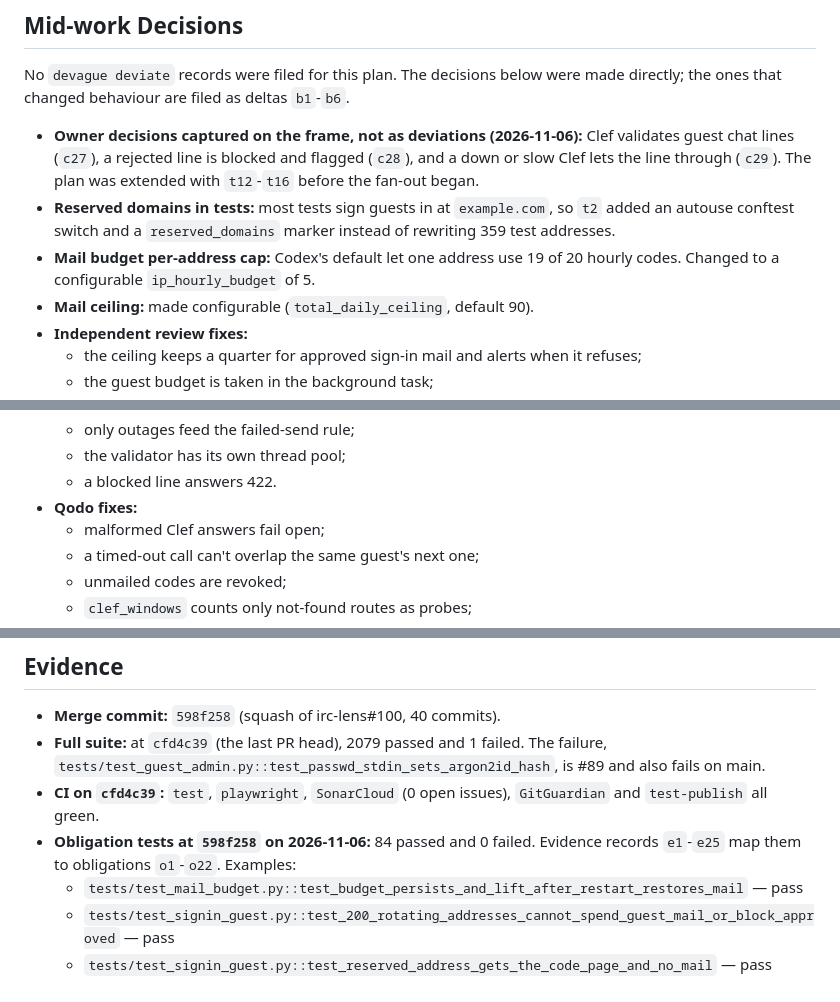
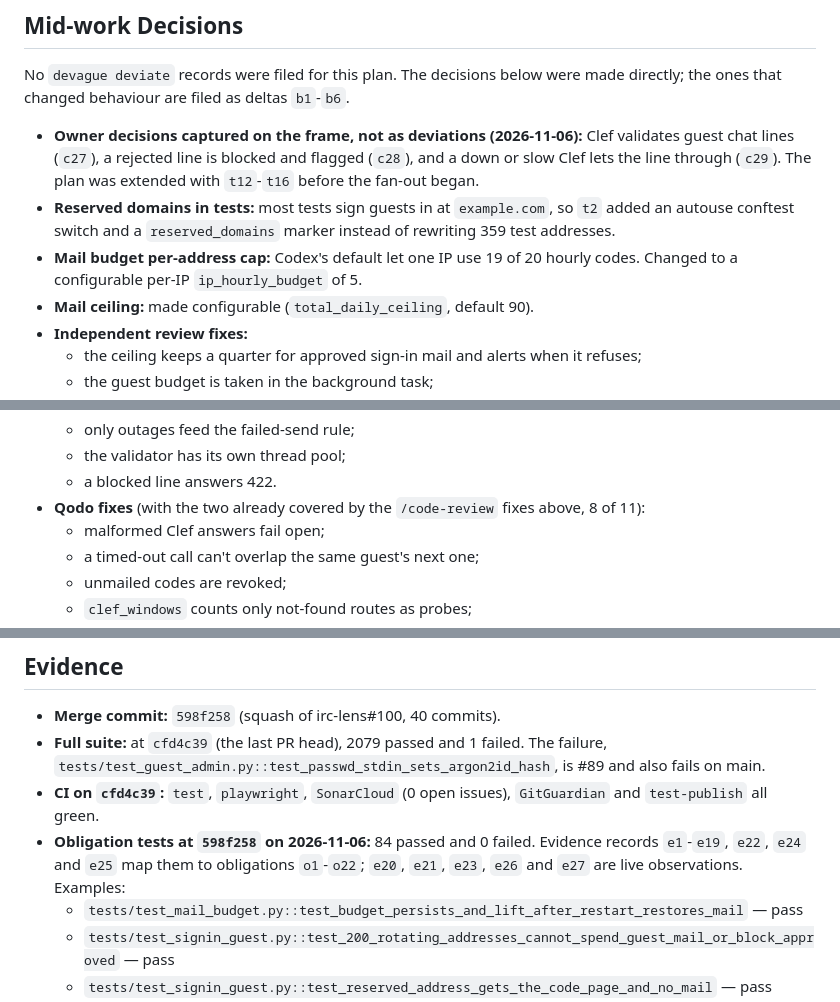
Before and after one commit to agentculture/irc-lens, a Markdown page: docs/deliveries/2026-11-04-harden-public-sign-in.md, 3 parts joined by grey strips. GitHub-like rendering.

```diff
--- a/docs/deliveries/2026-11-04-harden-public-sign-in.md
+++ b/docs/deliveries/2026-11-04-harden-public-sign-in.md
@@ -57,7 +57,7 @@ No `devague deviate` records were filed for this plan. The decisions below were
 
 - **Owner decisions captured on the frame, not as deviations (2026-11-06):** Clef validates guest chat lines (`c27`), a rejected line is blocked and flagged (`c28`), and a down or slow Clef lets the line through (`c29`). The plan was extended with `t12`-`t16` before the fan-out began.
 - **Reserved domains in tests:** most tests sign guests in at `example.com`, so `t2` added an autouse conftest switch and a `reserved_domains` marker instead of rewriting 359 test addresses.
-- **Mail budget per-address cap:** Codex's default let one address use 19 of 20 hourly codes. Changed to a configurable `ip_hourly_budget` of 5.
+- **Mail budget per-address cap:** Codex's default let one IP use 19 of 20 hourly codes. Changed to a configurable per-IP `ip_hourly_budget` of 5.
 - **Mail ceiling:** made configurable (`total_daily_ceiling`, default 90).
 - **Independent review fixes:**
   - the ceiling keeps a quarter for approved sign-in mail and alerts when it refuses;
@@ -71,7 +71,7 @@ No `devague deviate` records were filed for this plan. The decisions below were
   - only outages feed the failed-send rule;
   - the validator has its own thread pool;
   - a blocked line answers 422.
-- **Qodo fixes:**
+- **Qodo fixes** (with the two already covered by the `/code-review` fixes above, 8 of 11):
   - malformed Clef answers fail open;
   - a timed-out call can't overlap the same guest's next one;
   - unmailed codes are revoked;
@@ -100,7 +100,7 @@ No `devague deviate` records were filed for this plan. The decisions below were
 - **Merge commit:** `598f258` (squash of irc-lens#100, 40 commits).
 - **Full suite:** at `cfd4c39` (the last PR head), 2079 passed and 1 failed. The failure, `tests/test_guest_admin.py::test_passwd_stdin_sets_argon2id_hash`, is #89 and also fails on main.
 - **CI on `cfd4c39`:** `test`, `playwright`, `SonarCloud` (0 open issues), `GitGuardian` and `test-publish` all green.
-- **Obligation tests at `598f258` on 2026-11-06:** 84 passed and 0 failed. Evidence records `e1`-`e25` map them to obligations `o1`-`o22`. Examples:
+- **Obligation tests at `598f258` on 2026-11-06:** 84 passed and 0 failed. Evidence records `e1`-`e19`, `e22`, `e24` and `e25` map them to obligations `o1`-`o22`; `e20`, `e21`, `e23`, `e26` and `e27` are live observations. Examples:
   - `tests/test_mail_budget.py::test_budget_persists_and_lift_after_restart_restores_mail` — pass
   - `tests/test_signin_guest.py::test_200_rotating_addresses_cannot_spend_guest_mail_or_block_approved` — pass
   - `tests/test_signin_guest.py::test_reserved_address_gets_the_code_page_and_no_mail` — pass
```
Also changed, not shown: other parts of docs/deliveries/2026-11-04-harden-public-sign-in.md (+11 -9 lines).
